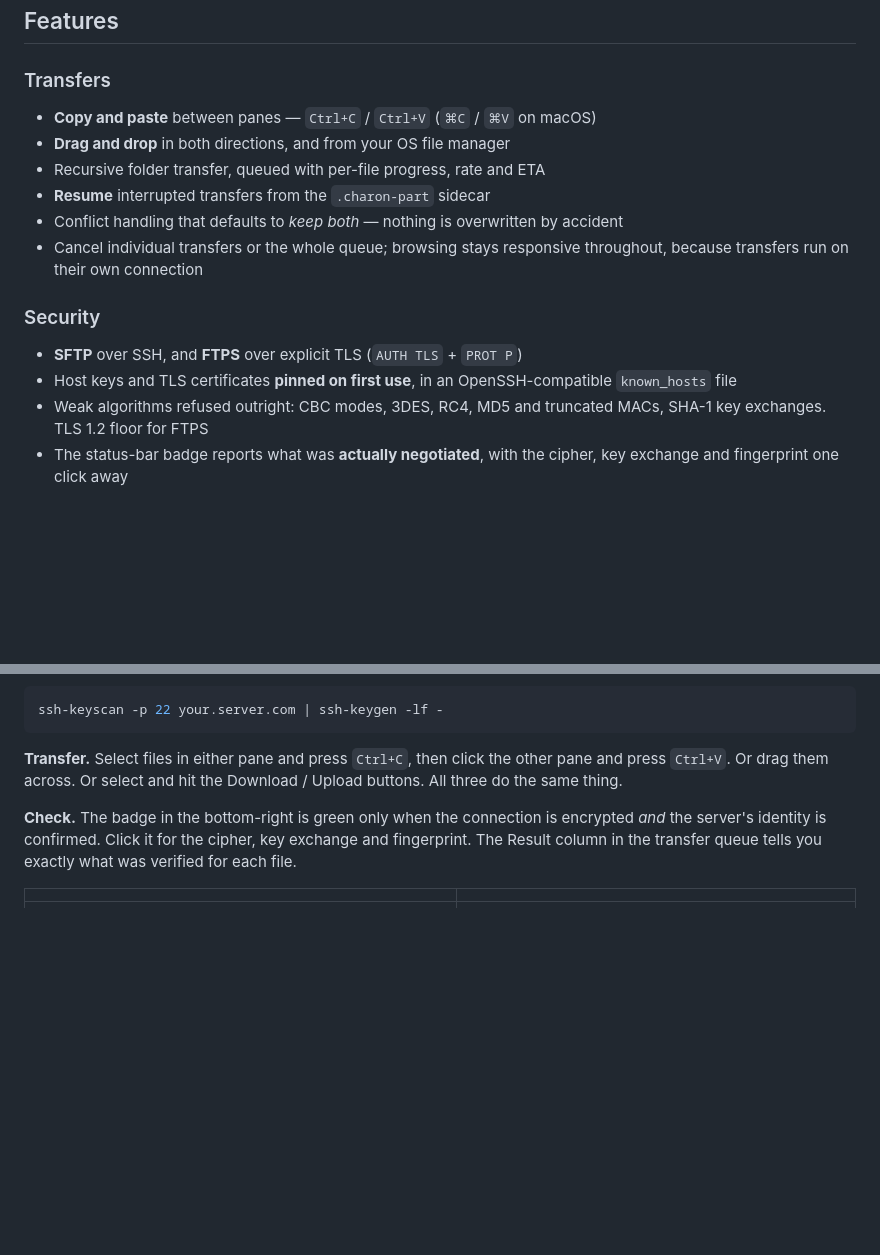
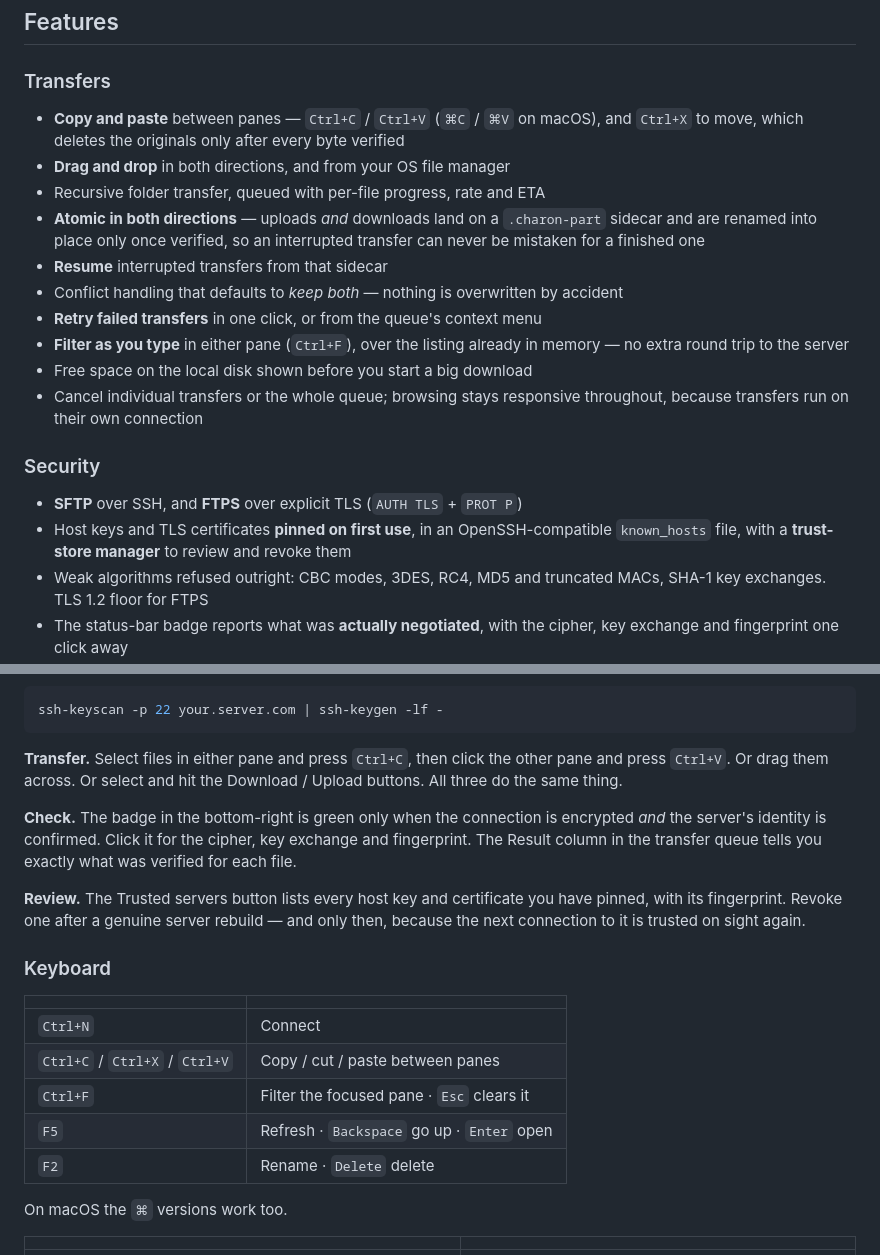
Before and after one commit to at0m-b0mb/Charon, a Markdown page: README.md, 2 parts joined by grey strips. GitHub-like rendering; blank space fills up the shorter version.

```diff
--- a/README.md
+++ b/README.md
@@ -71,18 +71,26 @@ offers no hash)"* instead of pretending.
 ## Features
 
 ### Transfers
-- **Copy and paste** between panes — `Ctrl+C` / `Ctrl+V` (`⌘C` / `⌘V` on macOS)
+- **Copy and paste** between panes — `Ctrl+C` / `Ctrl+V` (`⌘C` / `⌘V` on macOS),
+  and `Ctrl+X` to move, which deletes the originals only after every byte verified
 - **Drag and drop** in both directions, and from your OS file manager
 - Recursive folder transfer, queued with per-file progress, rate and ETA
-- **Resume** interrupted transfers from the `.charon-part` sidecar
+- **Atomic in both directions** — uploads *and* downloads land on a
+  `.charon-part` sidecar and are renamed into place only once verified, so an
+  interrupted transfer can never be mistaken for a finished one
+- **Resume** interrupted transfers from that sidecar
 - Conflict handling that defaults to *keep both* — nothing is overwritten by accident
+- **Retry failed transfers** in one click, or from the queue's context menu
+- **Filter as you type** in either pane (`Ctrl+F`), over the listing already in
+  memory — no extra round trip to the server
+- Free space on the local disk shown before you start a big download
 - Cancel individual transfers or the whole queue; browsing stays responsive
   throughout, because transfers run on their own connection
 
 ### Security
 - **SFTP** over SSH, and **FTPS** over explicit TLS (`AUTH TLS` + `PROT P`)
 - Host keys and TLS certificates **pinned on first use**, in an OpenSSH-compatible
-  `known_hosts` file
+  `known_hosts` file, with a **trust-store manager** to review and revoke them
 - Weak algorithms refused outright: CBC modes, 3DES, RC4, MD5 and truncated MACs,
   SHA-1 key exchanges. TLS 1.2 floor for FTPS
 - The status-bar badge reports what was **actually negotiated**, with the cipher,
@@ -173,6 +181,22 @@ encrypted *and* the server's identity is confirmed. Click it for the cipher, key
 exchange and fingerprint. The Result column in the transfer queue tells you
 exactly what was verified for each file.
 
+**Review.** The Trusted servers button lists every host key and certificate you
+have pinned, with its fingerprint. Revoke one after a genuine server rebuild —
+and only then, because the next connection to it is trusted on sight again.
+
+### Keyboard
+
+| | |
+|---|---|
+| `Ctrl+N` | Connect |
+| `Ctrl+C` / `Ctrl+X` / `Ctrl+V` | Copy / cut / paste between panes |
+| `Ctrl+F` | Filter the focused pane · `Esc` clears it |
+| `F5` | Refresh · `Backspace` go up · `Enter` open |
+| `F2` | Rename · `Delete` delete |
+
+On macOS the `⌘` versions work too.
+
 | | |
 |---|---|
 | <img src="assets/screenshots/connect.png" alt="Connect dialog"/> | <img src="assets/screenshots/settings.png" alt="Security settings"/> |
```
Also changed, not shown: other parts of README.md (+6 -3 lines), CHANGELOG.md (+59 -0 lines), assets/screenshots/insecure-session.png, assets/screenshots/main.png, assets/screenshots/trust-store.png (added), 12 other files.
